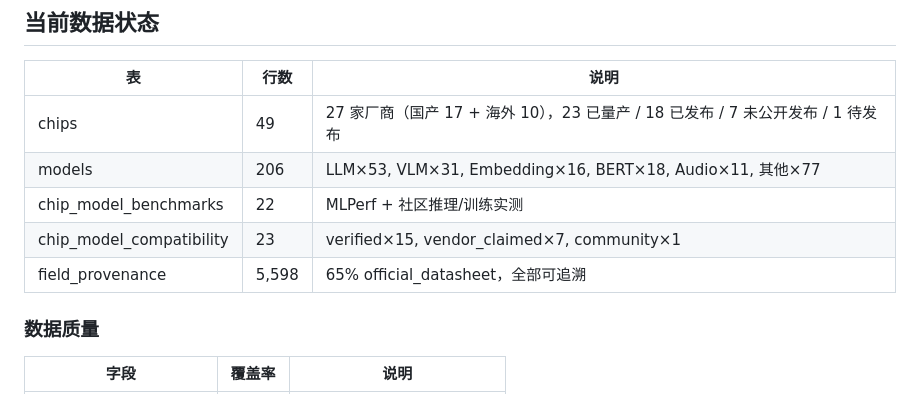
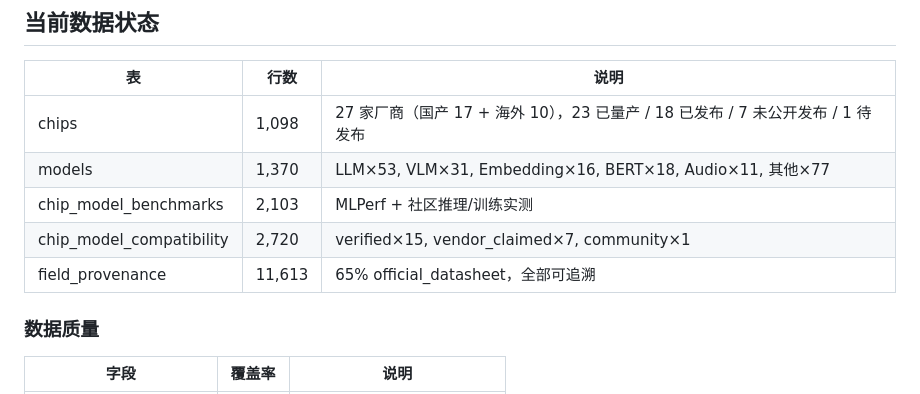
Before and after one commit to Lonlybutfull/chip-recommend, a Markdown page: CLAUDE.md, the part around the change. Rendered like a GitHub page.

Commit message:
chore: update project context — CLAUDE.md + memory files

```diff
--- a/CLAUDE.md
+++ b/CLAUDE.md
@@ -74,11 +74,11 @@
 
 | 表 | 行数 | 说明 |
 |---|---|---|
-| chips | 49 | 27 家厂商（国产 17 + 海外 10），23 已量产 / 18 已发布 / 7 未公开发布 / 1 待发布 |
-| models | 206 | LLM×53, VLM×31, Embedding×16, BERT×18, Audio×11, 其他×77 |
-| chip_model_benchmarks | 22 | MLPerf + 社区推理/训练实测 |
-| chip_model_compatibility | 23 | verified×15, vendor_claimed×7, community×1 |
-| field_provenance | 5,598 | 65% official_datasheet，全部可追溯 |
+| chips | 1,098 | 27 家厂商（国产 17 + 海外 10），23 已量产 / 18 已发布 / 7 未公开发布 / 1 待发布 |
+| models | 1,370 | LLM×53, VLM×31, Embedding×16, BERT×18, Audio×11, 其他×77 |
+| chip_model_benchmarks | 2,103 | MLPerf + 社区推理/训练实测 |
+| chip_model_compatibility | 2,720 | verified×15, vendor_claimed×7, community×1 |
+| field_provenance | 11,613 | 65% official_datasheet，全部可追溯 |
 
 ### 数据质量
 
```
